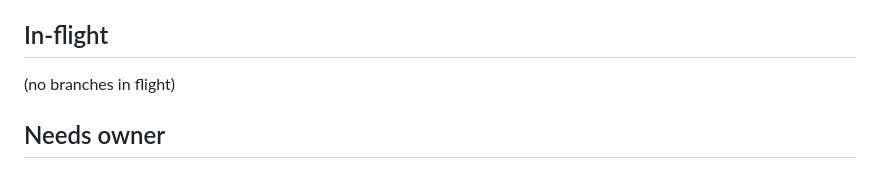
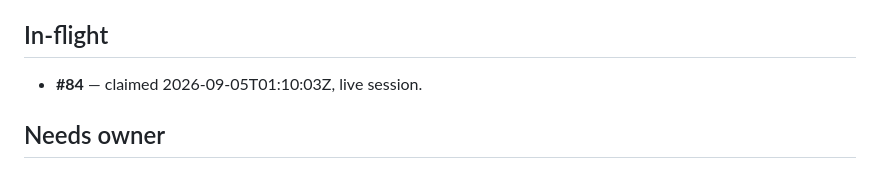
Before and after one commit to kapekost/workout-tracker, a Markdown page: docs/orchestration/STATE.md, the part around the change. GitHub-like rendering.

Commit message:
orchestration: claim #84 (schema v6 + auth core)
Owner approved #84 on 2026-09-05, so the accounts chain is pickable at step 1.
Claim pushed before any execution per PLAYBOOK "Claiming work".

Co-Authored-By: Claude Opus 5 <noreply@anthropic.com>
Claude-Session: https://claude.ai/code/session_01AHLFBDedoKJcJnby9vR6YD

```diff
--- a/docs/orchestration/STATE.md
+++ b/docs/orchestration/STATE.md
@@ -50,7 +50,7 @@
 (none — runner proceeds normally)
 
 ## In-flight
-(no branches in flight)
+- **#84** — claimed 2026-09-05T01:10:03Z, live session.
 
 ## Needs owner
 - **The whole accounts chain needs approval before any tick may execute it.** #84, #85, #86 and
```
